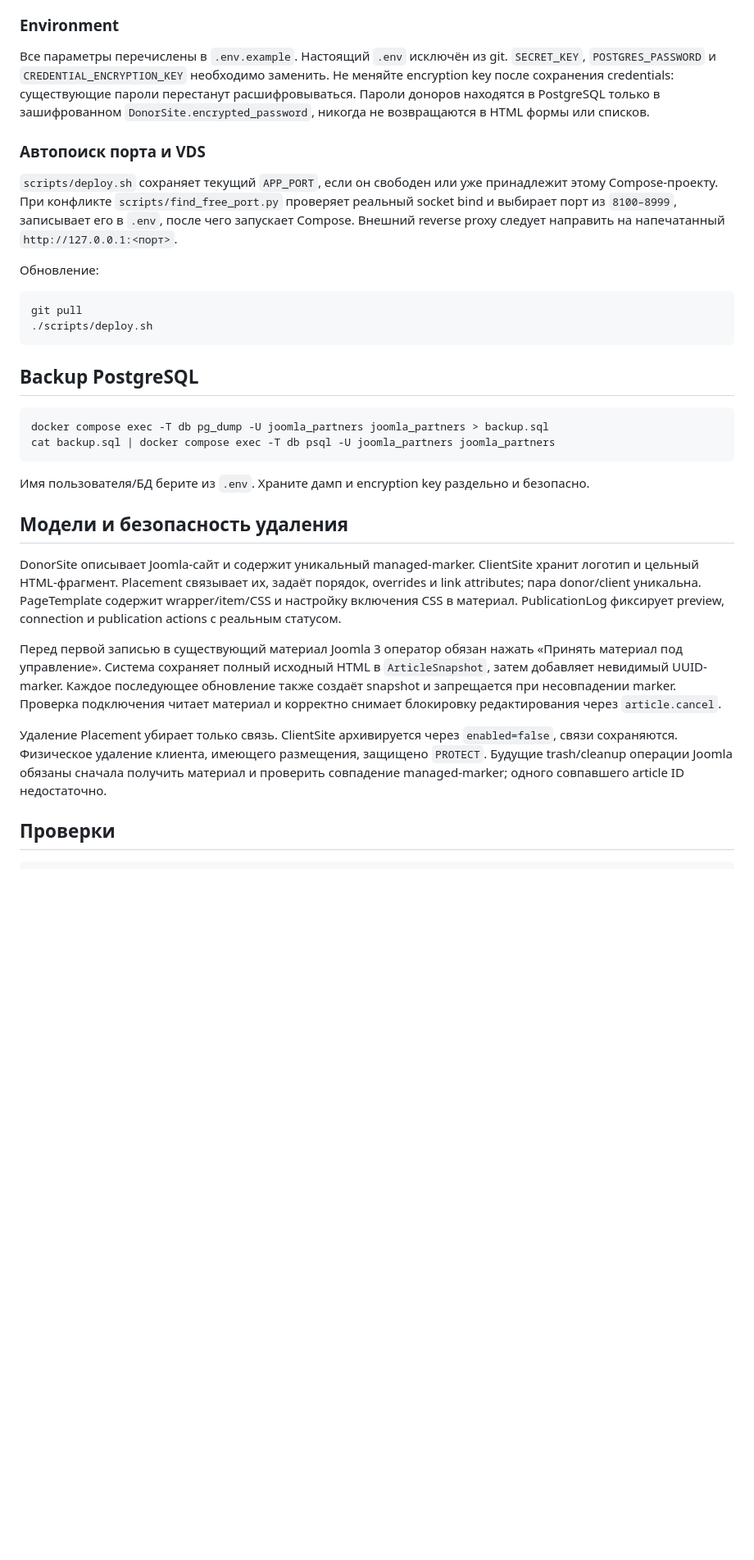
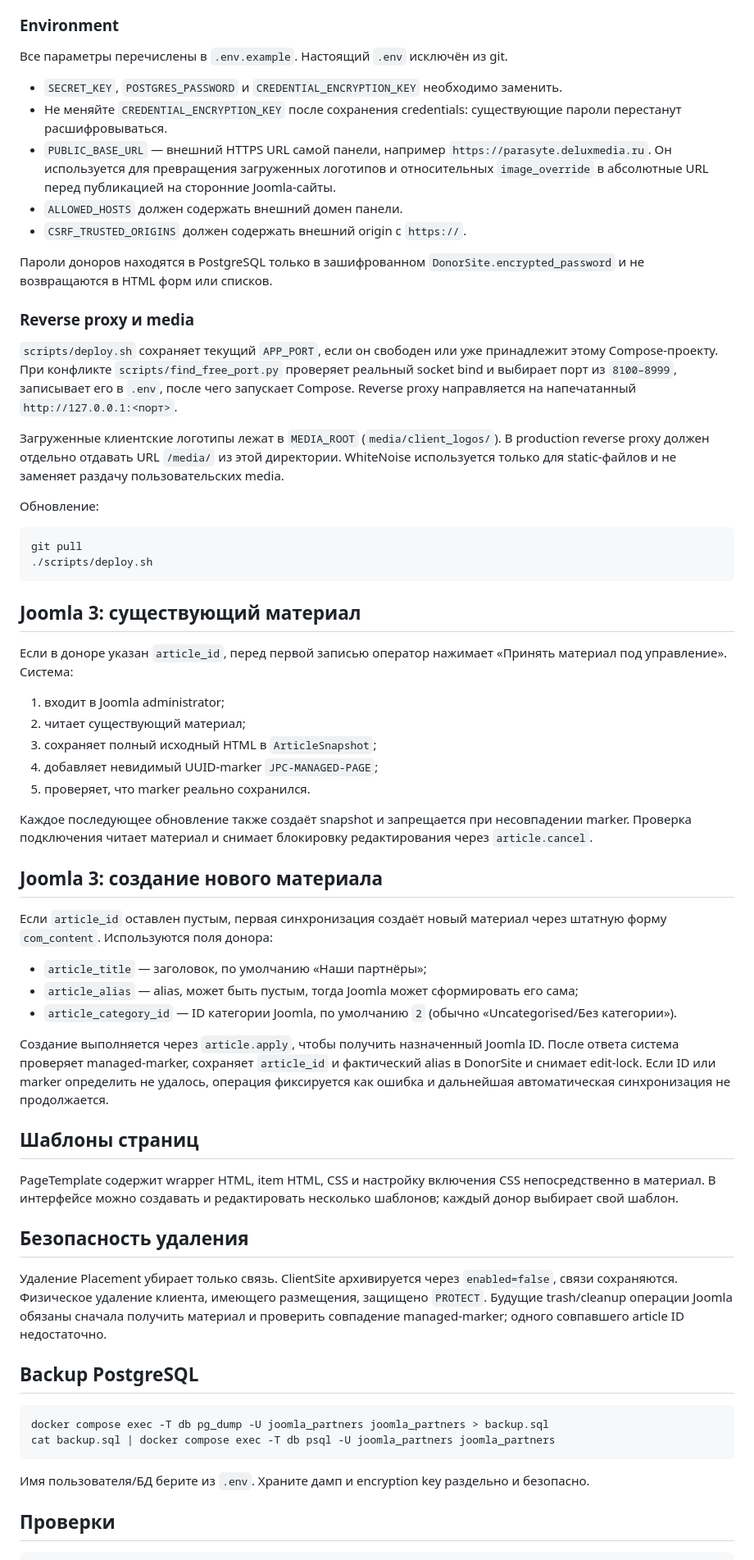
Before and after one commit to KoponovVadim/joomla-partners-control, a Markdown page: README.md, the part around one of its changes. Shown at 82% size. Drawn GitHub-style; blank space fills up the shorter version.

Commit message:
docs: document article creation templates and public media

````diff
--- a/README.md
+++ b/README.md
@@ -42,11 +43,21 @@ docker compose exec web python manage.py seed_demo
 
 ### Environment
 
-Все параметры перечислены в `.env.example`. Настоящий `.env` исключён из git. `SECRET_KEY`, `POSTGRES_PASSWORD` и `CREDENTIAL_ENCRYPTION_KEY` необходимо заменить. Не меняйте encryption key после сохранения credentials: существующие пароли перестанут расшифровываться. Пароли доноров находятся в PostgreSQL только в зашифрованном `DonorSite.encrypted_password`, никогда не возвращаются в HTML формы или списков.
+Все параметры перечислены в `.env.example`. Настоящий `.env` исключён из git.
 
-### Автопоиск порта и VDS
+- `SECRET_KEY`, `POSTGRES_PASSWORD` и `CREDENTIAL_ENCRYPTION_KEY` необходимо заменить.
+- Не меняйте `CREDENTIAL_ENCRYPTION_KEY` после сохранения credentials: существующие пароли перестанут расшифровываться.
+- `PUBLIC_BASE_URL` — внешний HTTPS URL самой панели, например `https://parasyte.deluxmedia.ru`. Он используется для превращения загруженных логотипов и относительных `image_override` в абсолютные URL перед публикацией на сторонние Joomla-сайты.
+- `ALLOWED_HOSTS` должен содержать внешний домен панели.
+- `CSRF_TRUSTED_ORIGINS` должен содержать внешний origin с `https://`.
 
-`scripts/deploy.sh` сохраняет текущий `APP_PORT`, если он свободен или уже принадлежит этому Compose-проекту. При конфликте `scripts/find_free_port.py` проверяет реальный socket bind и выбирает порт из `8100–8999`, записывает его в `.env`, после чего запускает Compose. Внешний reverse proxy следует направить на напечатанный `http://127.0.0.1:<порт>`.
+Пароли доноров находятся в PostgreSQL только в зашифрованном `DonorSite.encrypted_password` и не возвращаются в HTML форм или списков.
+
+### Reverse proxy и media
+
+`scripts/deploy.sh` сохраняет текущий `APP_PORT`, если он свободен или уже принадлежит этому Compose-проекту. При конфликте `scripts/find_free_port.py` проверяет реальный socket bind и выбирает порт из `8100–8999`, записывает его в `.env`, после чего запускает Compose. Reverse proxy направляется на напечатанный `http://127.0.0.1:<порт>`.
+
+Загруженные клиентские логотипы лежат в `MEDIA_ROOT` (`media/client_logos/`). В production reverse proxy должен отдельно отдавать URL `/media/` из этой директории. WhiteNoise используется только для static-файлов и не заменяет раздачу пользовательских media.
 
 Обновление:
 
@@ -54,6 +65,36 @@ docker compose exec web python manage.py seed_demo
 git pull
 ./scripts/deploy.sh
 ```
+
+## Joomla 3: существующий материал
+
+Если в доноре указан `article_id`, перед первой записью оператор нажимает «Принять материал под управление». Система:
+
+1. входит в Joomla administrator;
+2. читает существующий материал;
+3. сохраняет полный исходный HTML в `ArticleSnapshot`;
+4. добавляет невидимый UUID-marker `JPC-MANAGED-PAGE`;
+5. проверяет, что marker реально сохранился.
+
+Каждое последующее обновление также создаёт snapshot и запрещается при несовпадении marker. Проверка подключения читает материал и снимает блокировку редактирования через `article.cancel`.
+
+## Joomla 3: создание нового материала
+
+Если `article_id` оставлен пустым, первая синхронизация создаёт новый материал через штатную форму `com_content`. Используются поля донора:
+
+- `article_title` — заголовок, по умолчанию «Наши партнёры»;
+- `article_alias` — alias, может быть пустым, тогда Joomla может сформировать его сама;
+- `article_category_id` — ID категории Joomla, по умолчанию `2` (обычно «Uncategorised/Без категории»).
+
+Создание выполняется через `article.apply`, чтобы получить назначенный Joomla ID. После ответа система проверяет managed-marker, сохраняет `article_id` и фактический alias в DonorSite и снимает edit-lock. Если ID или marker определить не удалось, операция фиксируется как ошибка и дальнейшая автоматическая синхронизация не продолжается.
+
+## Шаблоны страниц
+
+PageTemplate содержит wrapper HTML, item HTML, CSS и настройку включения CSS непосредственно в материал. В интерфейсе можно создавать и редактировать несколько шаблонов; каждый донор выбирает свой шаблон.
+
+## Безопасность удаления
+
+Удаление Placement убирает только связь. ClientSite архивируется через `enabled=false`, связи сохраняются. Физическое удаление клиента, имеющего размещения, защищено `PROTECT`. Будущие trash/cleanup операции Joomla обязаны сначала получить материал и проверить совпадение managed-marker; одного совпавшего article ID недостаточно.
 
 ## Backup PostgreSQL
 
@@ -64,14 +105,6 @@ cat backup.sql | docker compose exec -T db psql -U joomla_partners joomla_partne
 
 Имя пользователя/БД берите из `.env`. Храните дамп и encryption key раздельно и безопасно.
 
-## Модели и безопасность удаления
-
-DonorSite описывает Joomla-сайт и содержит уникальный managed-marker. ClientSite хранит логотип и цельный HTML-фрагмент. Placement связывает их, задаёт порядок, overrides и link attributes; пара donor/client уникальна. PageTemplate содержит wrapper/item/CSS и настройку включения CSS в материал. PublicationLog фиксирует preview, connection и publication actions с реальным статусом.
-
-Перед первой записью в существующий материал Joomla 3 оператор обязан нажать «Принять материал под управление». Система сохраняет полный исходный HTML в `ArticleSnapshot`, затем добавляет невидимый UUID-marker. Каждое последующее обновление также создаёт snapshot и запрещается при несовпадении marker. Проверка подключения читает материал и корректно снимает блокировку редактирования через `article.cancel`.
-
-Удаление Placement убирает только связь. ClientSite архивируется через `enabled=false`, связи сохраняются. Физическое удаление клиента, имеющего размещения, защищено `PROTECT`. Будущие trash/cleanup операции Joomla обязаны сначала получить материал и проверить совпадение managed-marker; одного совпавшего article ID недостаточно.
-
 ## Проверки
 
 ```bash
````
Also changed, not shown: other parts of README.md (+6 -4 lines).
